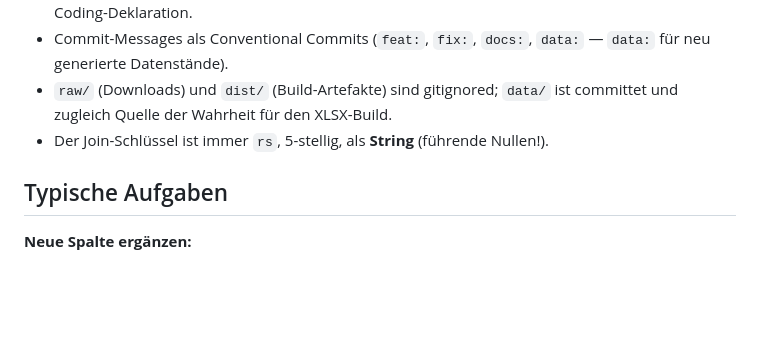
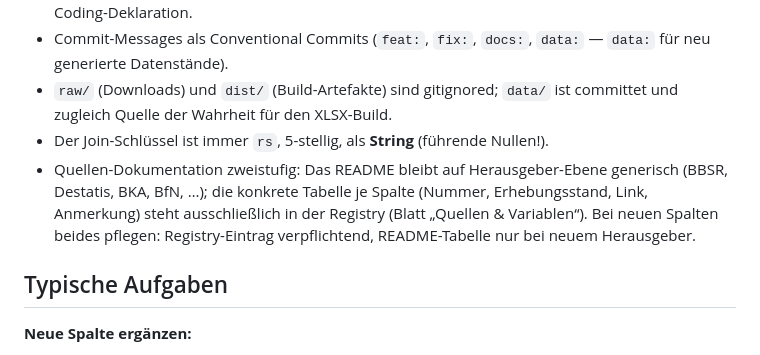
Before and after one commit to yauh-mistral/social-stats-deutschland, a Markdown page: AGENTS.md, the part around the change. GitHub-like rendering; blank space fills up the shorter version.

```diff
--- a/AGENTS.md
+++ b/AGENTS.md
@@ -93,6 +93,12 @@ Kontext laden, bevor Skripte geändert werden.
   `data/` ist committet und zugleich Quelle der Wahrheit für den XLSX-Build.
 - Der Join-Schlüssel ist immer `rs`, 5-stellig, als **String**
   (führende Nullen!).
+- Quellen-Dokumentation zweistufig: Das README bleibt auf
+  Herausgeber-Ebene generisch (BBSR, Destatis, BKA, BfN, …); die
+  konkrete Tabelle je Spalte (Nummer, Erhebungsstand, Link,
+  Anmerkung) steht ausschließlich in der Registry (Blatt „Quellen &
+  Variablen“). Bei neuen Spalten beides pflegen: Registry-Eintrag
+  verpflichtend, README-Tabelle nur bei neuem Herausgeber.
 
 ## Typische Aufgaben
 
```
Also changed, not shown: README.md (+23 -11 lines).
